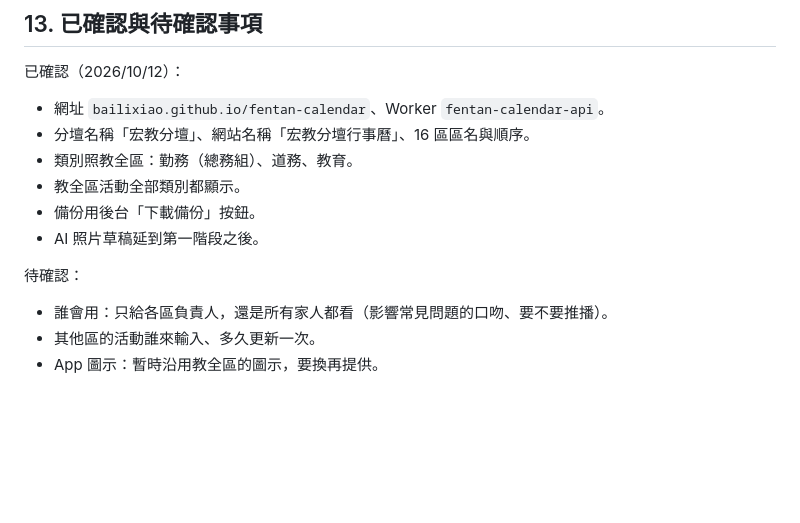
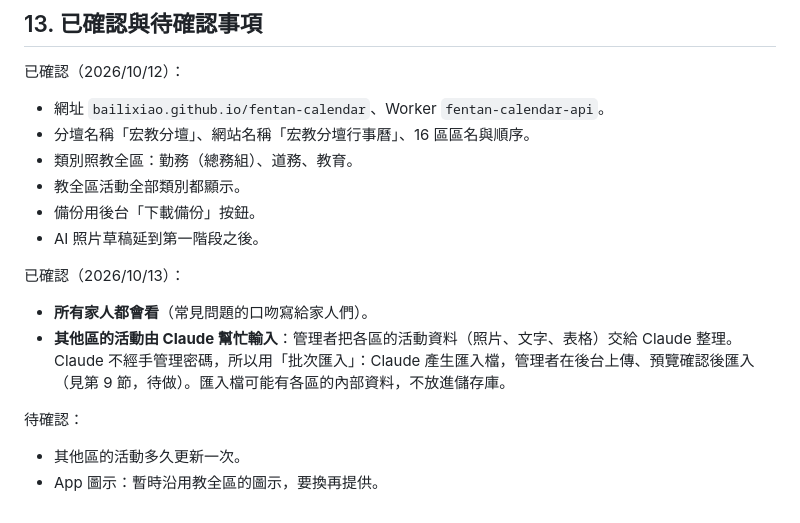
Before and after one commit to bailixiao/fentan-calendar, a Markdown page: docs/spec.md, the part around the change. Rendered like a GitHub page; blank space fills up the shorter version.

Commit message:
規格書：所有家人都會看；其他區活動由 Claude 整理、用批次匯入
Co-Authored-By: Claude Opus 5.5 <noreply@anthropic.com>

```diff
--- a/docs/spec.md
+++ b/docs/spec.md
@@ -190,7 +190,10 @@ Durable Object 的 SQLite：
 - 備份用後台「下載備份」按鈕。
 - AI 照片草稿延到第一階段之後。
 
+已確認（2026/10/13）：
+- **所有家人都會看**（常見問題的口吻寫給家人們）。
+- **其他區的活動由 Claude 幫忙輸入**：管理者把各區的活動資料（照片、文字、表格）交給 Claude 整理。Claude 不經手管理密碼，所以用「批次匯入」：Claude 產生匯入檔，管理者在後台上傳、預覽確認後匯入（見第 9 節，待做）。匯入檔可能有各區的內部資料，不放進儲存庫。
+
 待確認：
-- 誰會用：只給各區負責人，還是所有家人都看（影響常見問題的口吻、要不要推播）。
-- 其他區的活動誰來輸入、多久更新一次。
+- 其他區的活動多久更新一次。
 - App 圖示：暫時沿用教全區的圖示，要換再提供。
```
